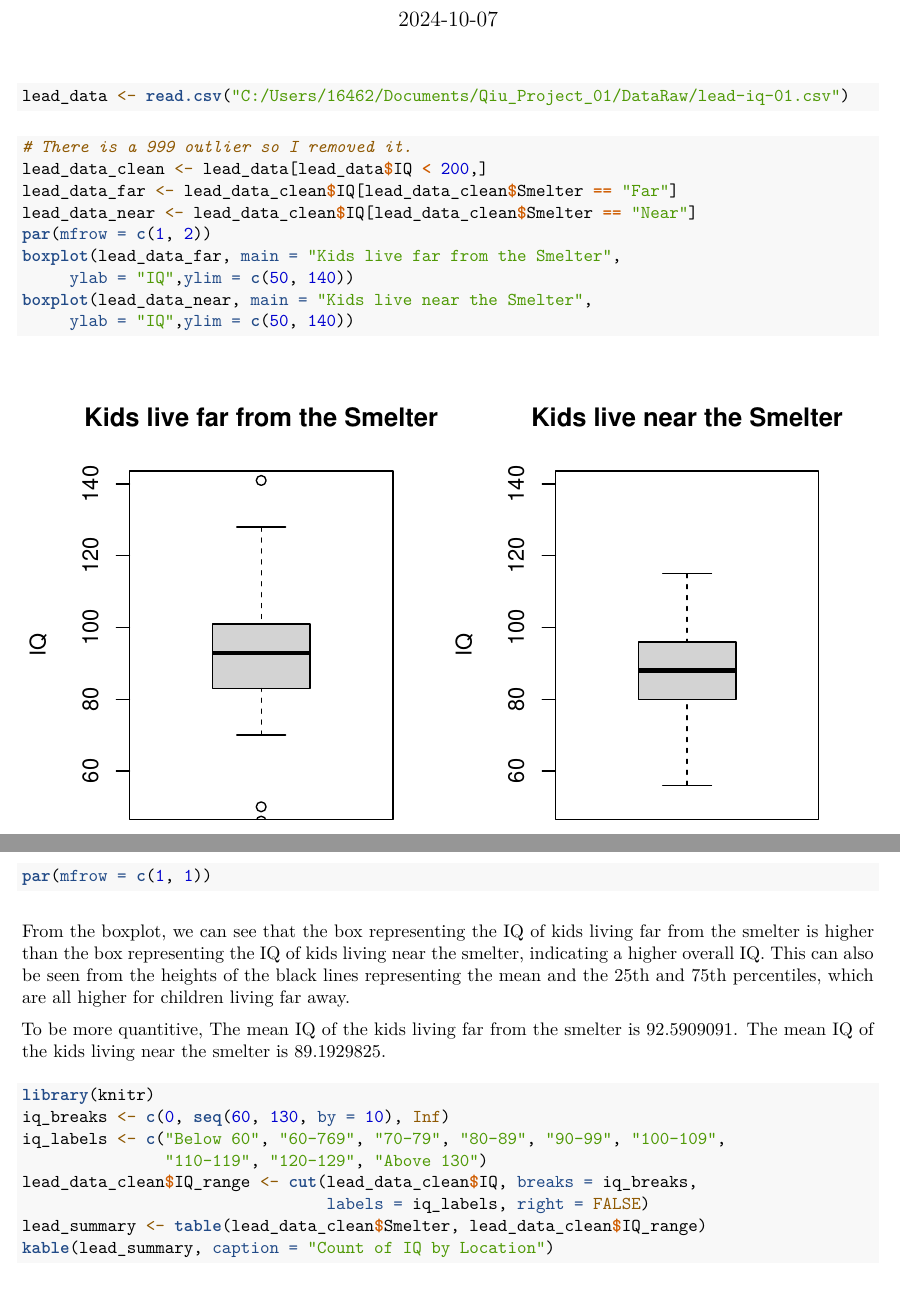
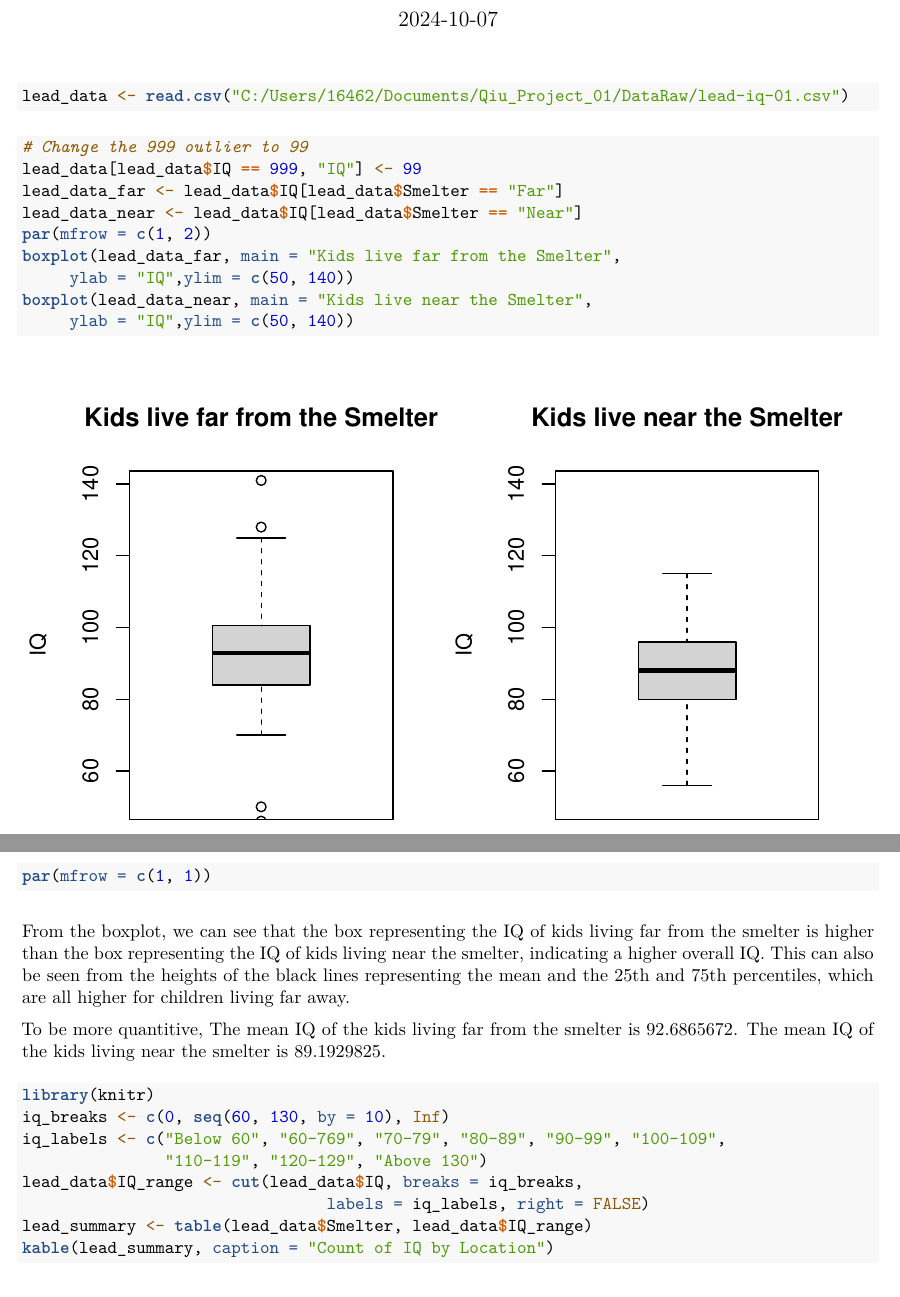
Before and after one commit to Guangyu-Qiu/Qiu_Project_01, an R Markdown document (Code/Qiu_Project_1_Report.Rmd): two parts of pages 1 and 2 of 2, joined at a grey line, cut so that both start at the same text. The pictures show the output file Reports/Qiu_Project_1_Report.pdf that the author committed with the source.

Commit message:
HW 02 report - update to remove 999 outlier

````diff
--- a/Code/Qiu_Project_1_Report.Rmd
+++ b/Code/Qiu_Project_1_Report.Rmd
@@ -18,10 +18,10 @@ lead_data <- read.csv("C:/Users/16462/Documents/Qiu_Project_01/DataRaw/lead-iq-0
 ```
 
 ```{r}
-# There is a 999 outlier so I removed it.
-lead_data_clean <- lead_data[lead_data$IQ < 200,]
-lead_data_far <- lead_data_clean$IQ[lead_data_clean$Smelter == "Far"]
-lead_data_near <- lead_data_clean$IQ[lead_data_clean$Smelter == "Near"]
+# Change the 999 outlier to 99
+lead_data[lead_data$IQ == 999, "IQ"] <- 99
+lead_data_far <- lead_data$IQ[lead_data$Smelter == "Far"]
+lead_data_near <- lead_data$IQ[lead_data$Smelter == "Near"]
 par(mfrow = c(1, 2))
 boxplot(lead_data_far, main = "Kids live far from the Smelter",
      ylab = "IQ",ylim = c(50, 140))
@@ -38,9 +38,9 @@ library(knitr)
 iq_breaks <- c(0, seq(60, 130, by = 10), Inf)
 iq_labels <- c("Below 60", "60-769", "70-79", "80-89", "90-99", "100-109",
                "110-119", "120-129", "Above 130")
-lead_data_clean$IQ_range <- cut(lead_data_clean$IQ, breaks = iq_breaks,
+lead_data$IQ_range <- cut(lead_data$IQ, breaks = iq_breaks,
                                 labels = iq_labels, right = FALSE)
-lead_summary <- table(lead_data_clean$Smelter, lead_data_clean$IQ_range)
+lead_summary <- table(lead_data$Smelter, lead_data$IQ_range)
 kable(lead_summary, caption = "Count of IQ by Location")
 ```
 From the table, we can observe that the majority of children living far away have IQs in the 90-99 range, while most children living near the smelter have IQs in the 80-89 range. Additionally, there are 4 children living far away with IQs above 120, whereas there are no children living nearby with IQs above 120.
````
Also changed, not shown: Reports/Qiu_Project_1_Report.pdf.
